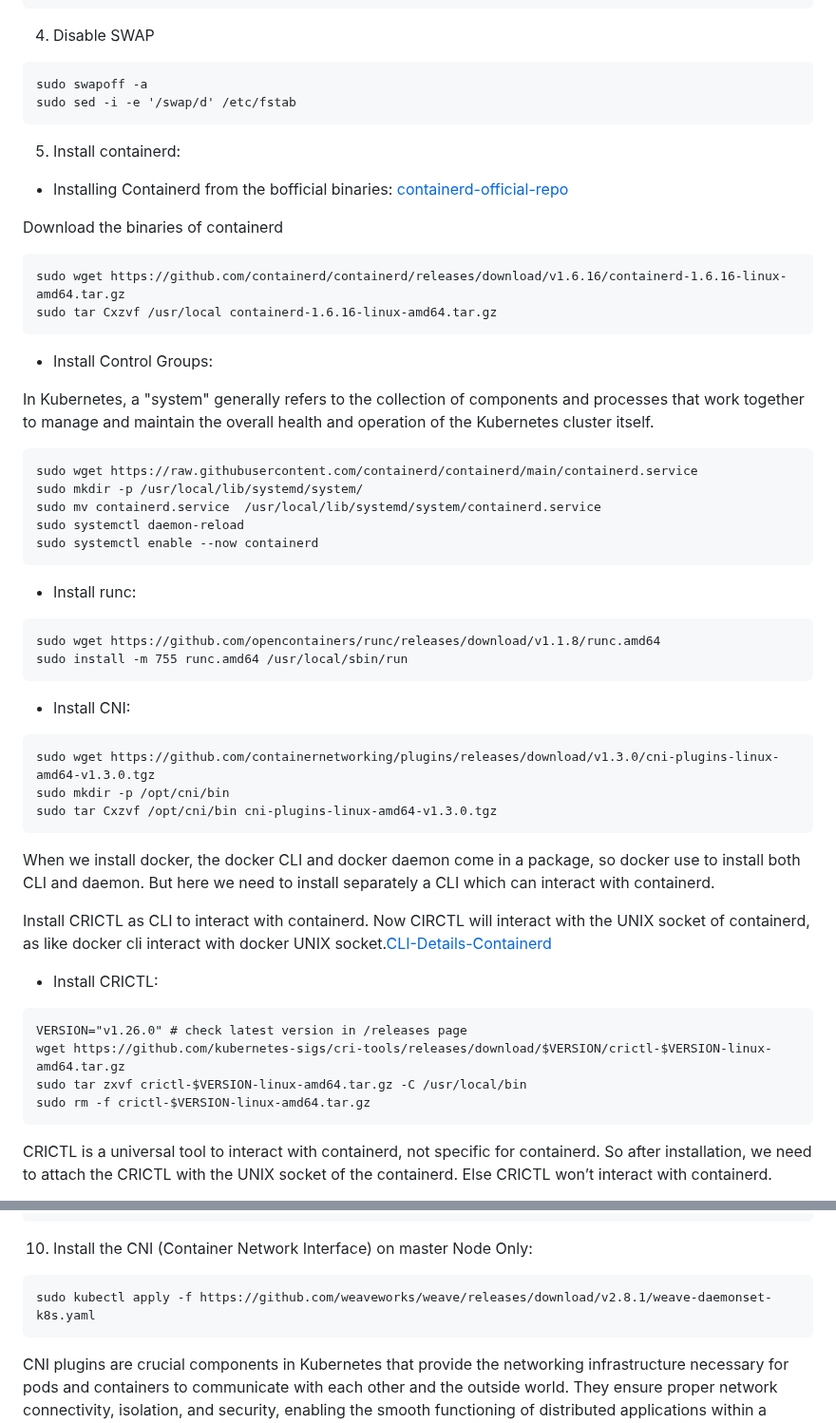
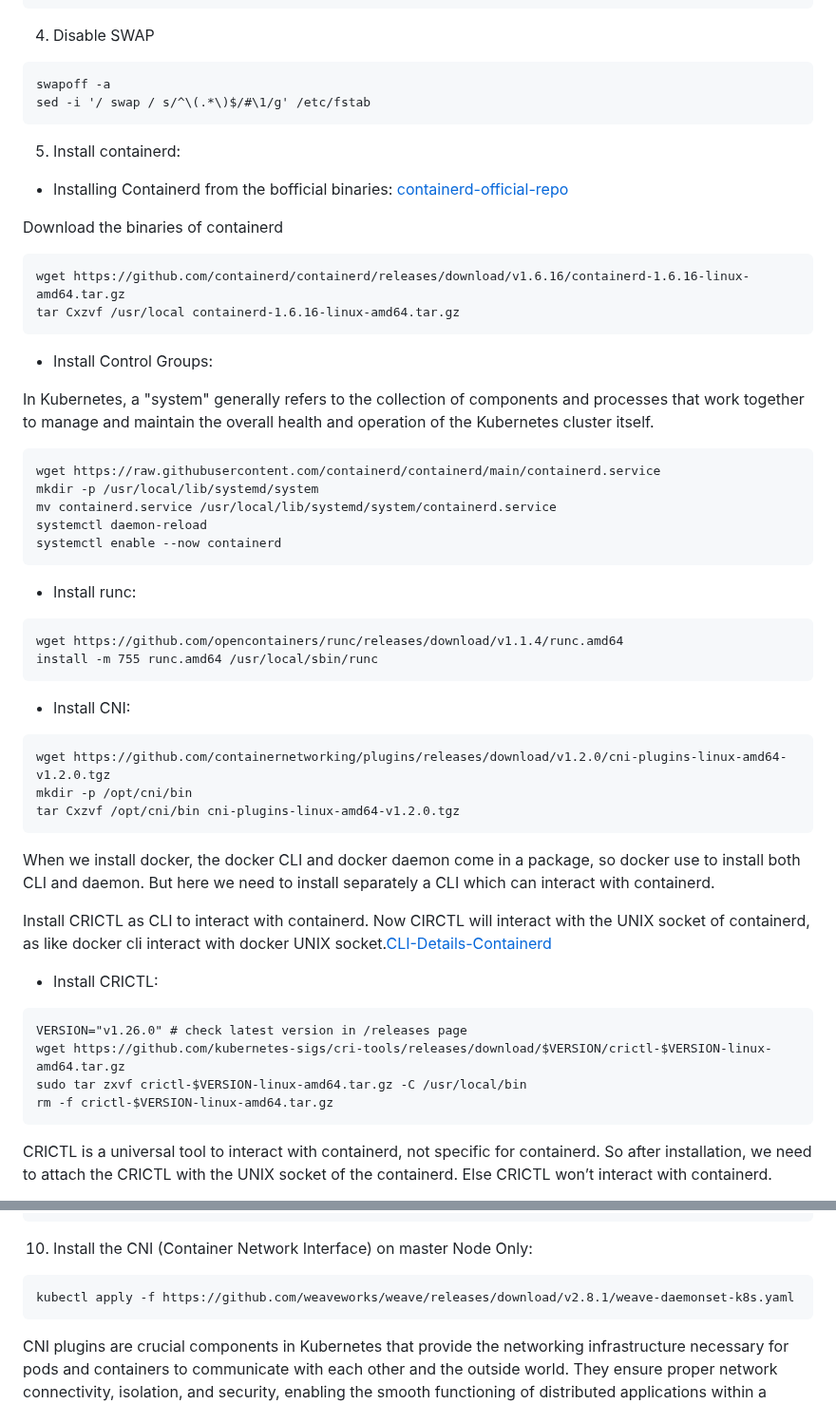
Before and after one commit to rajeebswain/Kubernetes, a Markdown page: k8s_Installation/kubedem_containerd_ubuntu22.04.md, 2 parts joined by grey strips. Shown at 95% size. GitHub-like rendering.

````diff
--- a/k8s_Installation/kubedem_containerd_ubuntu22.04.md
+++ b/k8s_Installation/kubedem_containerd_ubuntu22.04.md
@@ -68,8 +68,8 @@ sudo su
 ```
 4.	Disable SWAP
 ```
-sudo swapoff -a
-sudo sed -i -e '/swap/d' /etc/fstab
+swapoff -a
+sed -i '/ swap / s/^\(.*\)$/#\1/g' /etc/fstab
 ```
 5.	Install containerd:
    -	Installing Containerd from the bofficial binaries: [containerd-official-repo](https://github.com/containerd/containerd/blob/main/docs/getting-started.md)
@@ -77,29 +77,29 @@ sudo sed -i -e '/swap/d' /etc/fstab
    Download the binaries of containerd
 
 ```
-sudo wget https://github.com/containerd/containerd/releases/download/v1.6.16/containerd-1.6.16-linux-amd64.tar.gz
-sudo tar Cxzvf /usr/local containerd-1.6.16-linux-amd64.tar.gz
+wget https://github.com/containerd/containerd/releases/download/v1.6.16/containerd-1.6.16-linux-amd64.tar.gz
+tar Cxzvf /usr/local containerd-1.6.16-linux-amd64.tar.gz
 ```
    -	Install Control Groups:
 
 In Kubernetes, a "system" generally refers to the collection of components and processes that work together to manage and maintain the overall health and operation of the Kubernetes cluster itself.
 ```
-sudo wget https://raw.githubusercontent.com/containerd/containerd/main/containerd.service
-sudo mkdir -p /usr/local/lib/systemd/system/
-sudo mv containerd.service  /usr/local/lib/systemd/system/containerd.service
-sudo systemctl daemon-reload
-sudo systemctl enable --now containerd
+wget https://raw.githubusercontent.com/containerd/containerd/main/containerd.service
+mkdir -p /usr/local/lib/systemd/system
+mv containerd.service /usr/local/lib/systemd/system/containerd.service
+systemctl daemon-reload
+systemctl enable --now containerd
 ```
    -	Install runc:
 ```
-sudo wget https://github.com/opencontainers/runc/releases/download/v1.1.8/runc.amd64
-sudo install -m 755 runc.amd64 /usr/local/sbin/run
+wget https://github.com/opencontainers/runc/releases/download/v1.1.4/runc.amd64
+install -m 755 runc.amd64 /usr/local/sbin/runc
 ```
    -	Install CNI:
 ```
-sudo wget https://github.com/containernetworking/plugins/releases/download/v1.3.0/cni-plugins-linux-amd64-v1.3.0.tgz
-sudo mkdir -p /opt/cni/bin
-sudo tar Cxzvf /opt/cni/bin cni-plugins-linux-amd64-v1.3.0.tgz
+wget https://github.com/containernetworking/plugins/releases/download/v1.2.0/cni-plugins-linux-amd64-v1.2.0.tgz
+mkdir -p /opt/cni/bin
+tar Cxzvf /opt/cni/bin cni-plugins-linux-amd64-v1.2.0.tgz
 ```
 When we install docker, the docker CLI and docker daemon come in a package, so docker use to install both CLI and daemon. But here we need to install separately a CLI which can interact with containerd.
 
@@ -110,7 +110,7 @@ Install CRICTL as CLI to interact with containerd. Now CIRCTL will interact with
 VERSION="v1.26.0" # check latest version in /releases page
 wget https://github.com/kubernetes-sigs/cri-tools/releases/download/$VERSION/crictl-$VERSION-linux-amd64.tar.gz
 sudo tar zxvf crictl-$VERSION-linux-amd64.tar.gz -C /usr/local/bin
-sudo rm -f crictl-$VERSION-linux-amd64.tar.gz
+rm -f crictl-$VERSION-linux-amd64.tar.gz
 ```
 CRICTL is a universal tool to interact with containerd, not specific for containerd. So after installation, we need to attach the CRICTL with the UNIX socket of the containerd. Else CRICTL won’t interact with containerd.
 
@@ -203,7 +202,7 @@ sudo chown $(id -u):$(id -g) $HOME/.kube/config
 ```
 10. Install the CNI (Container Network Interface) on master Node Only:
 ```
-sudo kubectl apply -f https://github.com/weaveworks/weave/releases/download/v2.8.1/weave-daemonset-k8s.yaml
+kubectl apply -f https://github.com/weaveworks/weave/releases/download/v2.8.1/weave-daemonset-k8s.yaml
 ```
 CNI plugins are crucial components in Kubernetes that provide the networking infrastructure necessary for pods and containers to communicate with each other and the outside world. They ensure proper network connectivity, isolation, and security, enabling the smooth functioning of distributed applications within a Kubernetes cluster.
 Once the installation is completed, generate the joining token from the master node and execute the token in slave nodes.
````
Also changed, not shown: other parts of k8s_Installation/kubedem_containerd_ubuntu22.04.md (+7 -8 lines).
